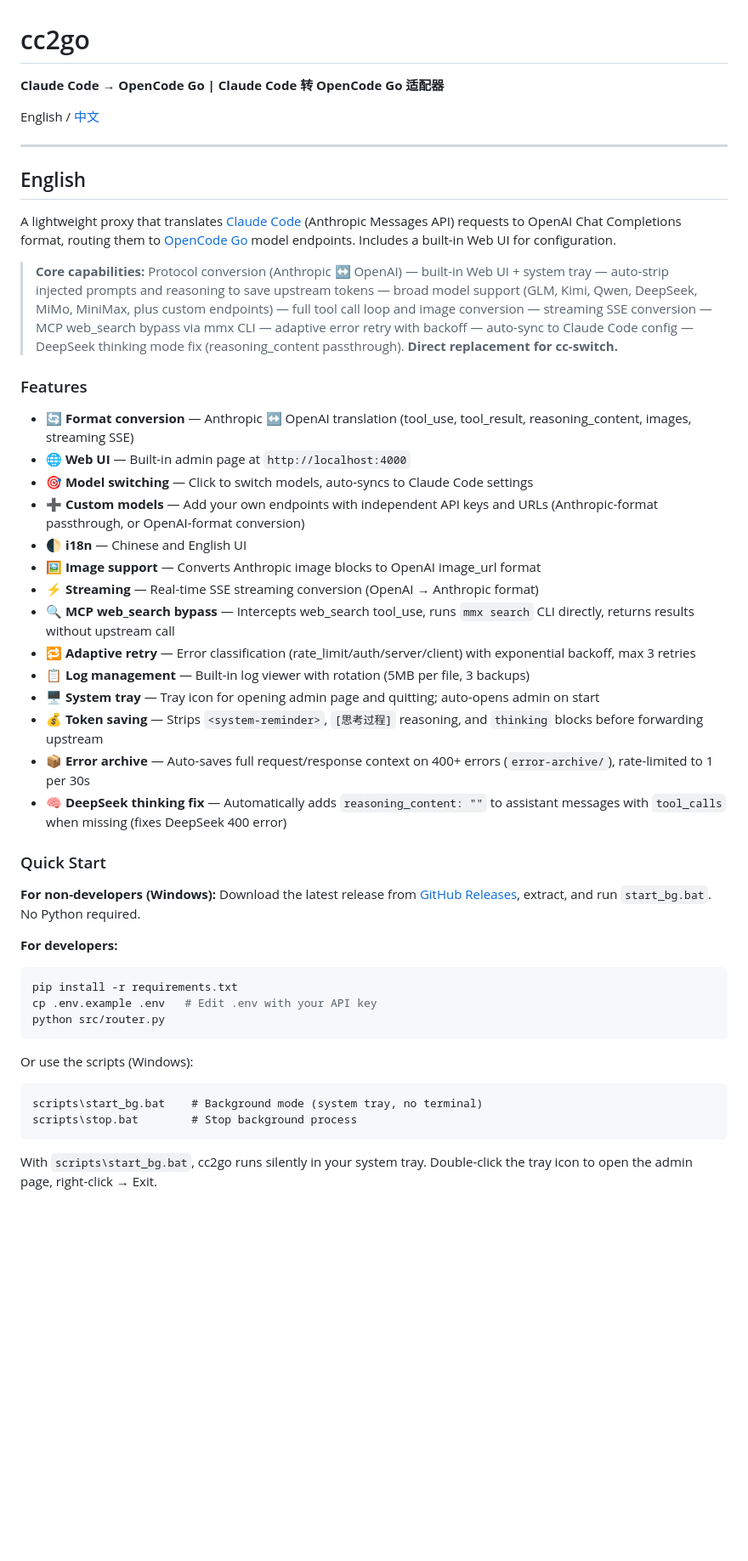
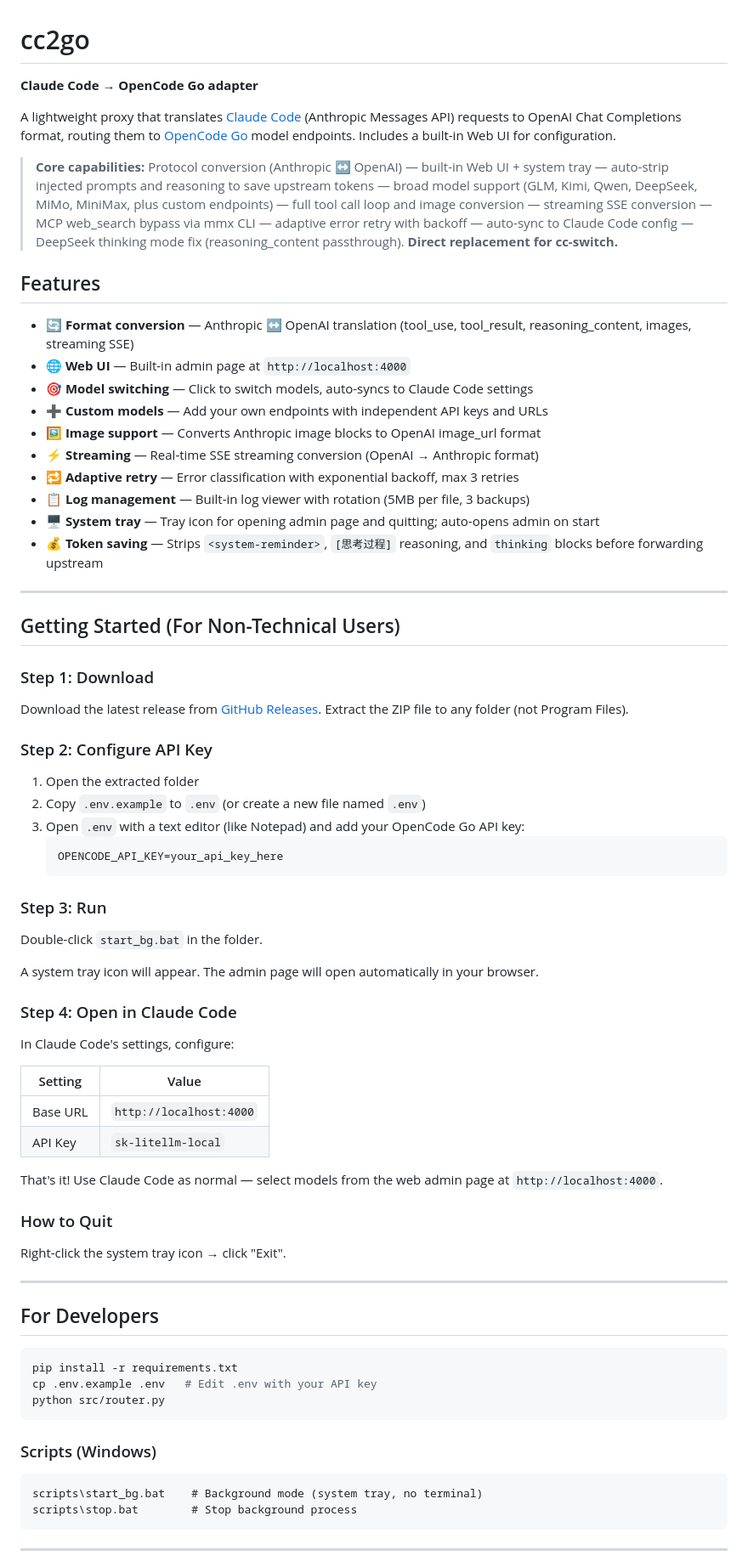
Before and after one commit to lzg14/cc2go, a Markdown page: README.md, the part around one of its changes. Shown at 85% size. Rendered like a GitHub page; blank space fills up the shorter version.

Commit message:
docs: 拆分 README 为中英文独立文件
- README.md: 英文版，重写结构，增加普通用户快速上手说明
- README_zh.md: 中文版，新增面向普通用户的安装使用指南
- 添加 Getting Started 章节（下载→配置→运行→Claude Code配置）

Co-Authored-By: Claude Opus 4.6 <noreply@anthropic.com>

````diff
--- a/README.md
+++ b/README.md
@@ -1,40 +1,66 @@
 # cc2go
 
-**Claude Code → OpenCode Go | Claude Code 转 OpenCode Go 适配器**
-
-English / [中文](#中文)
-
----
-
-## English
+**Claude Code → OpenCode Go adapter**
 
 A lightweight proxy that translates [Claude Code](https://claude.ai) (Anthropic Messages API) requests to OpenAI Chat Completions format, routing them to [OpenCode Go](https://opencode.ai) model endpoints. Includes a built-in Web UI for configuration.
 
 > **Core capabilities:** Protocol conversion (Anthropic ↔ OpenAI) — built-in Web UI + system tray — auto-strip injected prompts and reasoning to save upstream tokens — broad model support (GLM, Kimi, Qwen, DeepSeek, MiMo, MiniMax, plus custom endpoints) — full tool call loop and image conversion — streaming SSE conversion — MCP web_search bypass via mmx CLI — adaptive error retry with backoff — auto-sync to Claude Code config — DeepSeek thinking mode fix (reasoning_content passthrough). **Direct replacement for cc-switch.**
 
-### Features
+## Features
 
 - 🔄 **Format conversion** — Anthropic ↔ OpenAI translation (tool_use, tool_result, reasoning_content, images, streaming SSE)
 - 🌐 **Web UI** — Built-in admin page at `http://localhost:4000`
 - 🎯 **Model switching** — Click to switch models, auto-syncs to Claude Code settings
-- ➕ **Custom models** — Add your own endpoints with independent API keys and URLs (Anthropic-format passthrough, or OpenAI-format conversion)
-- 🌓 **i18n** — Chinese and English UI
+- ➕ **Custom models** — Add your own endpoints with independent API keys and URLs
 - 🖼️ **Image support** — Converts Anthropic image blocks to OpenAI image_url format
 - ⚡ **Streaming** — Real-time SSE streaming conversion (OpenAI → Anthropic format)
-- 🔍 **MCP web_search bypass** — Intercepts web_search tool_use, runs `mmx search` CLI directly, returns results without upstream call
-- 🔁 **Adaptive retry** — Error classification (rate_limit/auth/server/client) with exponential backoff, max 3 retries
+- 🔁 **Adaptive retry** — Error classification with exponential backoff, max 3 retries
 - 📋 **Log management** — Built-in log viewer with rotation (5MB per file, 3 backups)
 - 🖥️ **System tray** — Tray icon for opening admin page and quitting; auto-opens admin on start
 - 💰 **Token saving** — Strips `<system-reminder>`, `[思考过程]` reasoning, and `thinking` blocks before forwarding upstream
-- 📦 **Error archive** — Auto-saves full request/response context on 400+ errors (`error-archive/`), rate-limited to 1 per 30s
-- 🧠 **DeepSeek thinking fix** — Automatically adds `reasoning_content: ""` to assistant messages with `tool_calls` when missing (fixes DeepSeek 400 error)
 
-### Quick Start
+---
 
-**For non-developers (Windows):**
-Download the latest release from [GitHub Releases](https://github.com/lzg14/cc2go/releases), extract, and run `start_bg.bat`. No Python required.
+## Getting Started (For Non-Technical Users)
 
-**For developers:**
+### Step 1: Download
+
+Download the latest release from [GitHub Releases](https://github.com/lzg14/cc2go/releases).
+Extract the ZIP file to any folder (not Program Files).
+
+### Step 2: Configure API Key
+
+1. Open the extracted folder
+2. Copy `.env.example` to `.env` (or create a new file named `.env`)
+3. Open `.env` with a text editor (like Notepad) and add your OpenCode Go API key:
+   ```
+   OPENCODE_API_KEY=your_api_key_here
+   ```
+
+### Step 3: Run
+
+Double-click `start_bg.bat` in the folder.
+
+A system tray icon will appear. The admin page will open automatically in your browser.
+
+### Step 4: Open in Claude Code
+
+In Claude Code's settings, configure:
+
+| Setting | Value |
+|---------|-------|
+| Base URL | `http://localhost:4000` |
+| API Key | `sk-litellm-local` |
+
+That's it! Use Claude Code as normal — select models from the web admin page at `http://localhost:4000`.
+
+### How to Quit
+
+Right-click the system tray icon → click "Exit".
+
+---
+
+## For Developers
 
 ```bash
 pip install -r requirements.txt
@@ -42,11 +68,12 @@ cp .env.example .env   # Edit .env with your API key
 python src/router.py
 ```
 
-Or use the scripts (Windows):
+### Scripts (Windows)
+
 ```
 scripts\start_bg.bat    # Background mode (system tray, no terminal)
 scripts\stop.bat        # Stop background process
 ```
 
-With `scripts\start_bg.bat`, cc2go runs silently in your system tray. Double-click the tray icon to open the admin page, right-click → Exit.
+---
 
````
Also changed, not shown: other parts of README.md (+11 -115 lines), README_zh.md (added, +118 -0 lines).
